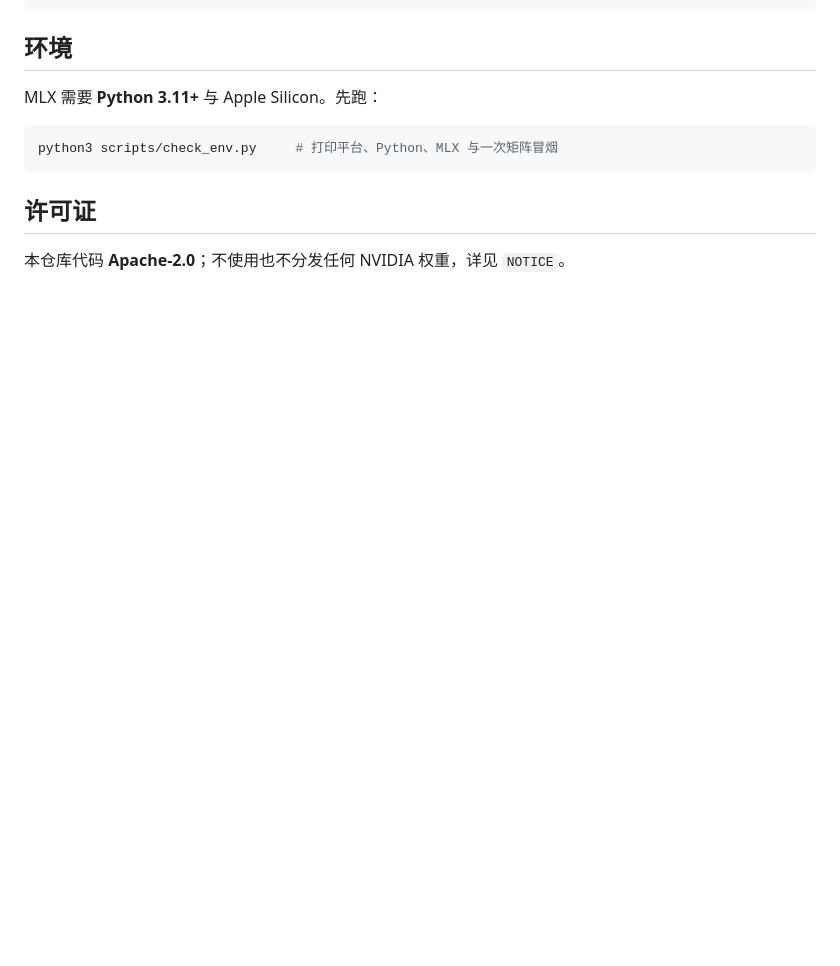
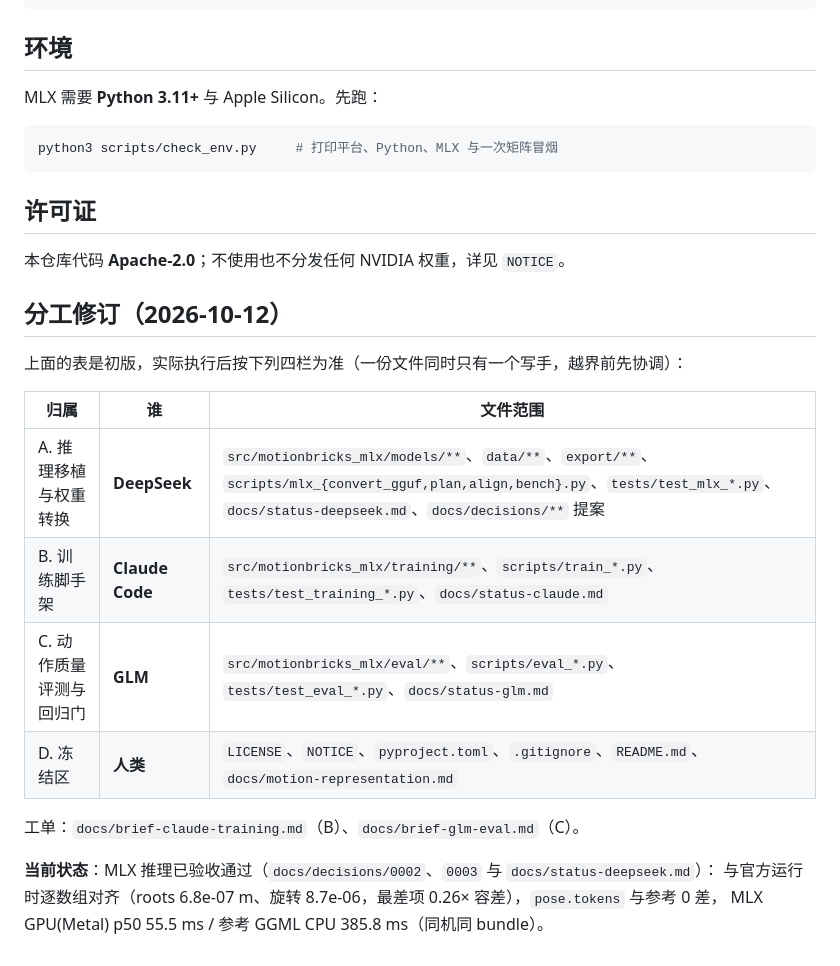
Before and after one commit to neeboo/motionbricks-mlx, a Markdown page: README.md, the part around the change. GitHub-like rendering; blank space fills up the shorter version.

```diff
--- a/README.md
+++ b/README.md
@@ -84,3 +84,20 @@ python3 scripts/check_env.py     # 打印平台、Python、MLX 与一次矩阵
 ## 许可证
 
 本仓库代码 **Apache-2.0**；不使用也不分发任何 NVIDIA 权重，详见 `NOTICE`。
+
+## 分工修订（2026-10-12）
+
+上面的表是初版，实际执行后按下列四栏为准（一份文件同时只有一个写手，越界前先协调）：
+
+| 归属 | 谁 | 文件范围 |
+|---|---|---|
+| A. 推理移植与权重转换 | **DeepSeek** | `src/motionbricks_mlx/models/**`、`data/**`、`export/**`、`scripts/mlx_{convert_gguf,plan,align,bench}.py`、`tests/test_mlx_*.py`、`docs/status-deepseek.md`、`docs/decisions/**` 提案 |
+| B. 训练脚手架 | **Claude Code** | `src/motionbricks_mlx/training/**`、`scripts/train_*.py`、`tests/test_training_*.py`、`docs/status-claude.md` |
+| C. 动作质量评测与回归门 | **GLM** | `src/motionbricks_mlx/eval/**`、`scripts/eval_*.py`、`tests/test_eval_*.py`、`docs/status-glm.md` |
+| D. 冻结区 | **人类** | `LICENSE`、`NOTICE`、`pyproject.toml`、`.gitignore`、`README.md`、`docs/motion-representation.md` |
+
+工单：`docs/brief-claude-training.md`（B）、`docs/brief-glm-eval.md`（C）。
+
+**当前状态**：MLX 推理已验收通过（`docs/decisions/0002`、`0003` 与 `docs/status-deepseek.md`）：
+与官方运行时逐数组对齐（roots 6.8e-07 m、旋转 8.7e-06，最差项 0.26× 容差），`pose.tokens` 与参考 0 差，
+MLX GPU(Metal) p50 55.5 ms / 参考 GGML CPU 385.8 ms（同机同 bundle）。
```
Also changed, not shown: docs/brief-glm-eval.md (added, +50 -0 lines).
